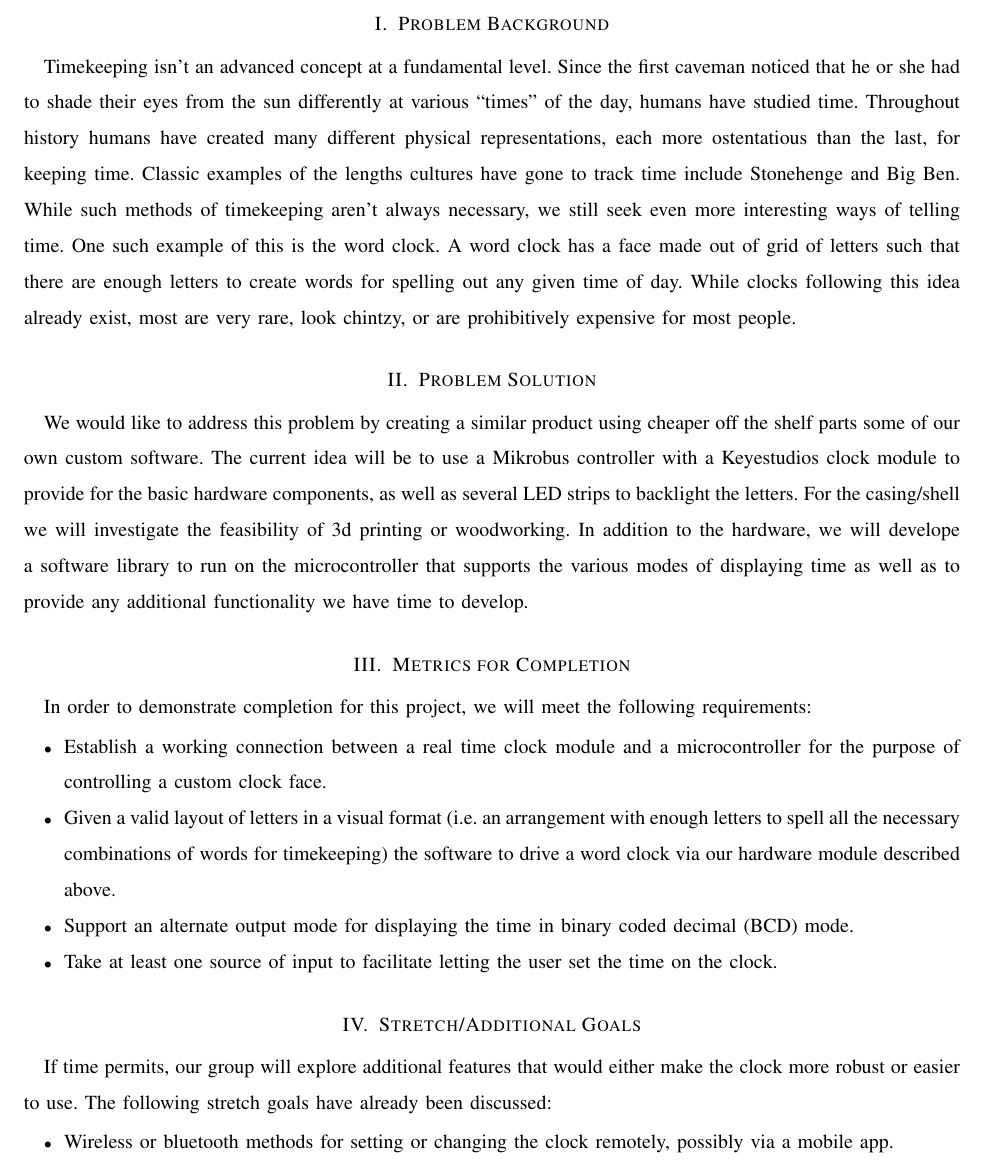
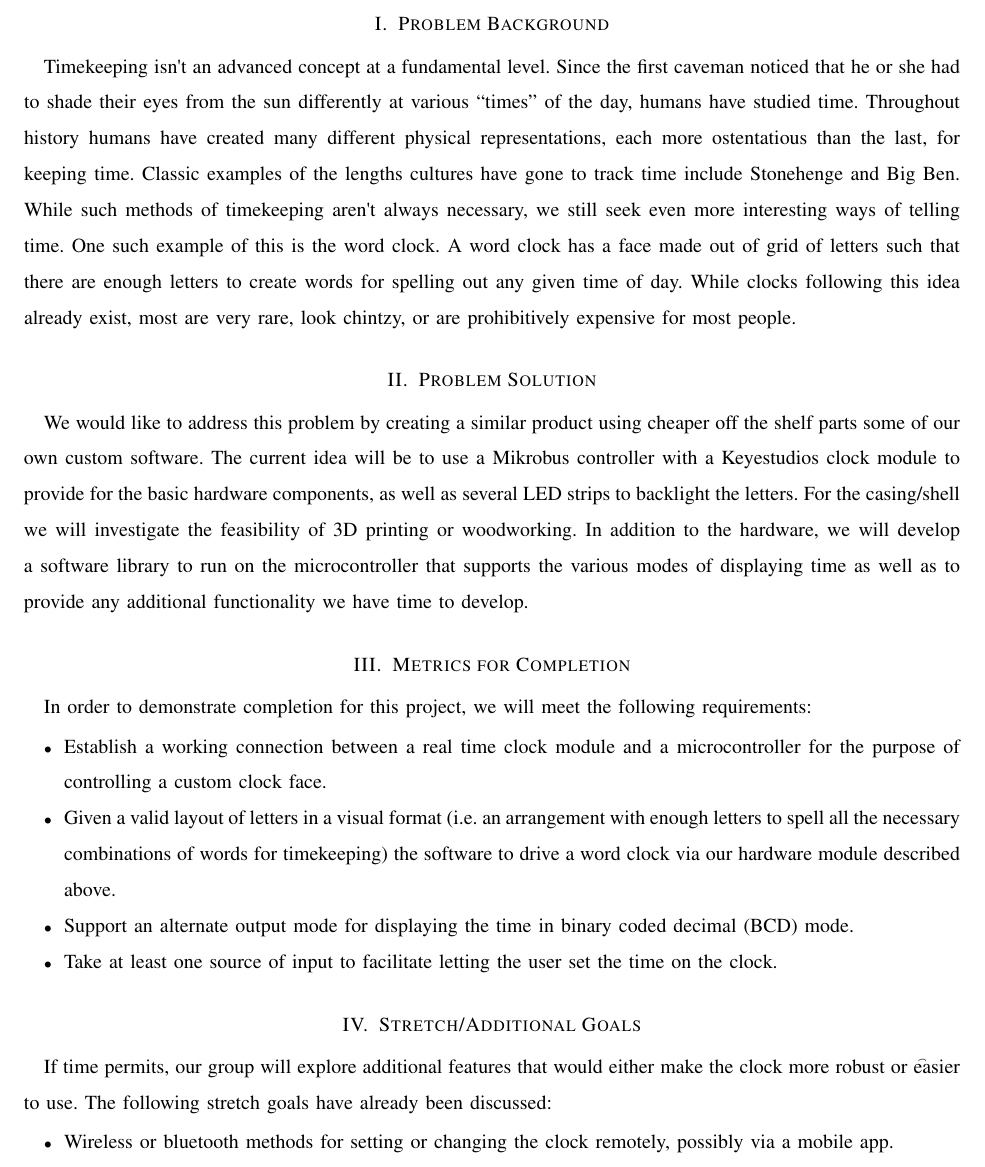
Before and after one commit to kptristan24/OneClockToRuleThemAll, a LaTeX paper (documentETC/doc.tex): part of page 2 of 3, cut so that both start at the same text. Compiled offline with pdfLaTeX; a missing font is replaced by an installed copy or a similar font; a LaTeX package or settings file that is missing is left out.

Commit message:
more proposal revisions

```diff
--- a/documentETC/doc.tex
+++ b/documentETC/doc.tex
@@ -8,6 +8,7 @@
 \end{minipage}
 }
 \usepackage{graphicx}
+\usepackage{textcomp}
 \graphicspath{ {} }
 \begin{document}
 \pagenumbering{gobble}
@@ -30,13 +31,13 @@ this physical base with a software library of our creation to power a word clock
 
 \title{Problem Statement}
 \section{Problem Background}
-Timekeeping isn’t an advanced concept at a fundamental level. Since the first
+Timekeeping isn\textquotesingle t an advanced concept at a fundamental level. Since the first
 caveman noticed that he or she had to shade their eyes from the sun differently
-at various “times” of the day, humans have studied time. Throughout history
+at various ``times'' of the day, humans have studied time. Throughout history
 humans have created many different physical representations, each more
 ostentatious than the last, for keeping time. Classic examples of the lengths
 cultures have gone to track time include Stonehenge and Big Ben. While such
-methods of timekeeping aren’t always necessary, we still seek even more
+methods of timekeeping aren\textquotesingle t always necessary, we still seek even more
 interesting ways of telling time. One such example of this is the word clock. A
 word clock has a face made out of grid of letters such that there are enough
 letters to create words for spelling out any given time of day. While clocks
@@ -48,8 +49,8 @@ We would like to address this problem by creating a similar product using
 cheaper off the shelf parts some of our own custom software. The current idea
 will be to use a Mikrobus controller with a Keyestudios clock module to provide
 for the basic hardware components, as well as several LED strips to backlight
-the letters. For the casing/shell we will investigate the feasibility of 3d
-printing or woodworking. In addition to the hardware, we will develope a
+the letters. For the casing/shell we will investigate the feasibility of 3D
+printing or woodworking. In addition to the hardware, we will develop a
 software library to run on the microcontroller that supports the various modes
 of displaying time as well as to provide any additional functionality we have
 time to develop.
@@ -71,7 +72,7 @@ In order to demonstrate completion for this project, we will meet the following
 
 \section{Stretch/Additional Goals}
 If time permits, our group will explore additional features that would either
-make the clock more robust or easier to use. The following stretch goals have
+make the clock more robust or \t easier to use. The following stretch goals have
 already been discussed:
 \begin{itemize}
   \item Wireless or bluetooth methods for setting or changing the clock remotely,
```
